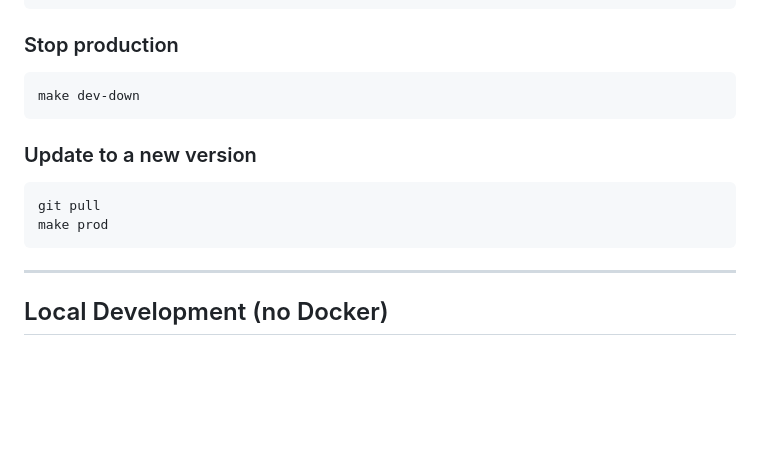
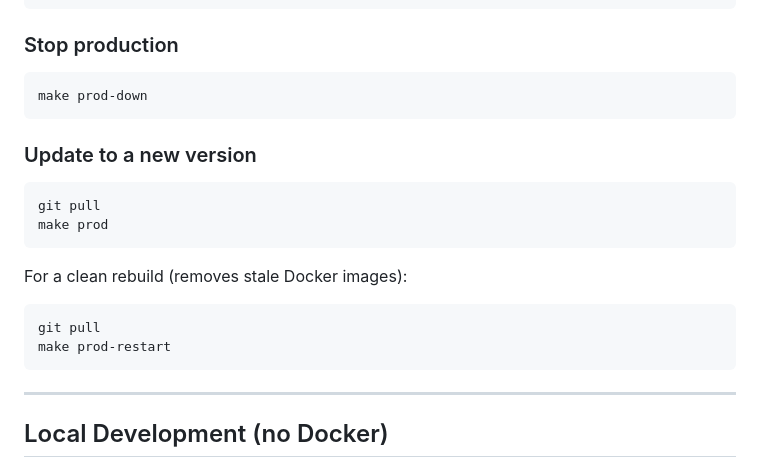
Before and after one commit to momokii/thermavibe, a Markdown page: README.md, the part around the change. GitHub-like rendering; blank space fills up the shorter version.

Commit message:
fix: correct prod stop command and add prod-restart to update section
README "Stop production" was incorrectly showing `make dev-down`
instead of `make prod-down`. Also added `make prod-restart` as the
recommended clean rebuild option when updating.

Co-Authored-By: Claude Opus 4.7 <noreply@anthropic.com>

````diff
--- a/README.md
+++ b/README.md
@@ -195,7 +195,7 @@ sudo systemctl status thermavibe
 ### Stop production
 
 ```bash
-make dev-down
+make prod-down
 ```
 
 ### Update to a new version
@@ -203,6 +203,13 @@ make dev-down
 ```bash
 git pull
 make prod
+```
+
+For a clean rebuild (removes stale Docker images):
+
+```bash
+git pull
+make prod-restart
 ```
 
 ---
````
